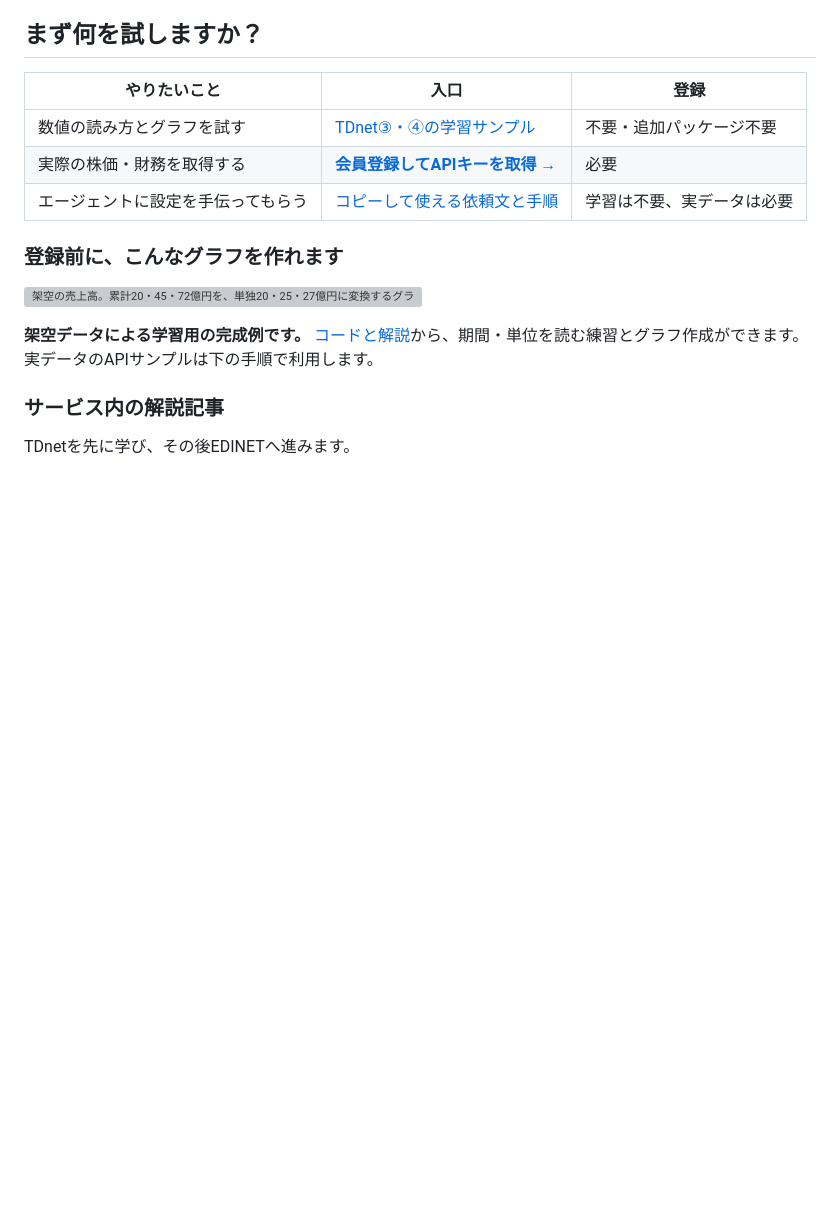
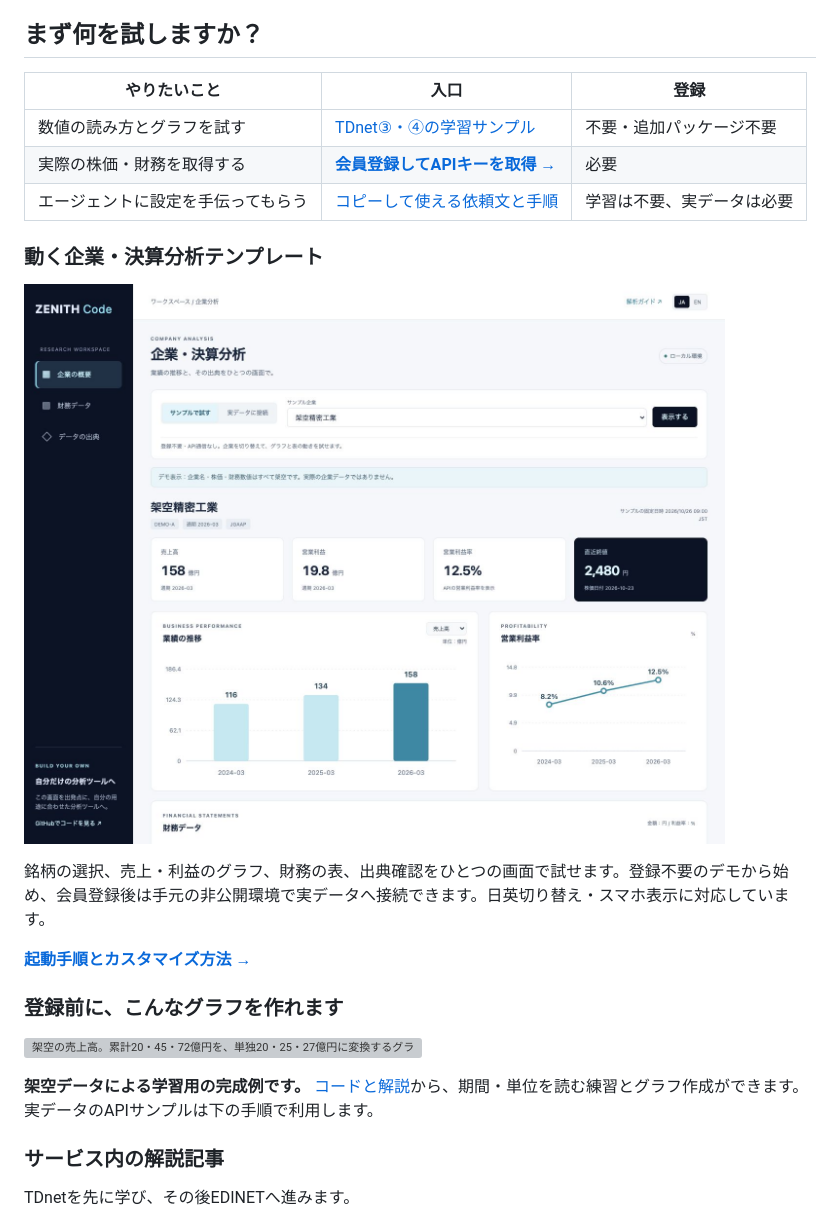
Before and after one commit to Crab-grass/zenith-code-examples, a Markdown page: README.ja.md, the part around the change. GitHub-like rendering; pictures changed too: assets/company-analysis-ja.png (added); blank space fills up the shorter version; grey boxes are pictures that could not be loaded.

Commit message:
Add bilingual private company analysis dashboard template

```diff
--- a/README.ja.md
+++ b/README.ja.md
@@ -19,6 +19,14 @@ ZENITH Codeは、取引所との正式な契約に基づく日本株の株価に
 | 数値の読み方とグラフを試す | [TDnet③・④の学習サンプル](docs/learning.ja.md) | 不要・追加パッケージ不要 |
 | 実際の株価・財務を取得する | **[会員登録してAPIキーを取得 →](https://zenithcode.net/sign-up)** | 必要 |
 | エージェントに設定を手伝ってもらう | [コピーして使える依頼文と手順](docs/agent-start.md) | 学習は不要、実データは必要 |
+
+### 動く企業・決算分析テンプレート
+
+![企業・決算分析画面。企業名・株価・財務数値はすべて架空のデモです。](assets/company-analysis-ja.png)
+
+銘柄の選択、売上・利益のグラフ、財務の表、出典確認をひとつの画面で試せます。登録不要のデモから始め、会員登録後は手元の非公開環境で実データへ接続できます。日英切り替え・スマホ表示に対応しています。
+
+**[起動手順とカスタマイズ方法 →](templates/company-analysis/README.ja.md)**
 
 ### 登録前に、こんなグラフを作れます
 
```
Also changed, not shown: README.md (+8 -0 lines), assets/README.md (+2 -0 lines), templates/company-analysis/README.ja.md (added, +79 -0 lines), templates/company-analysis/README.md (added, +72 -0 lines), assets/company-analysis-en.png (added), 8 other files.
